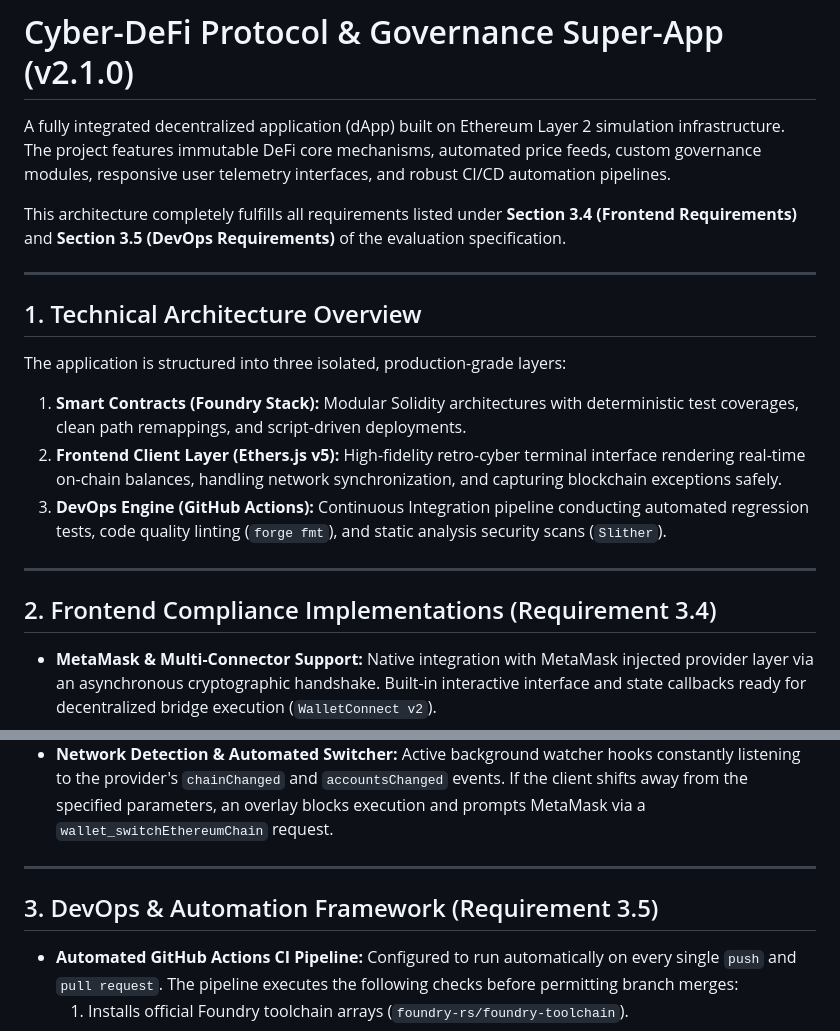
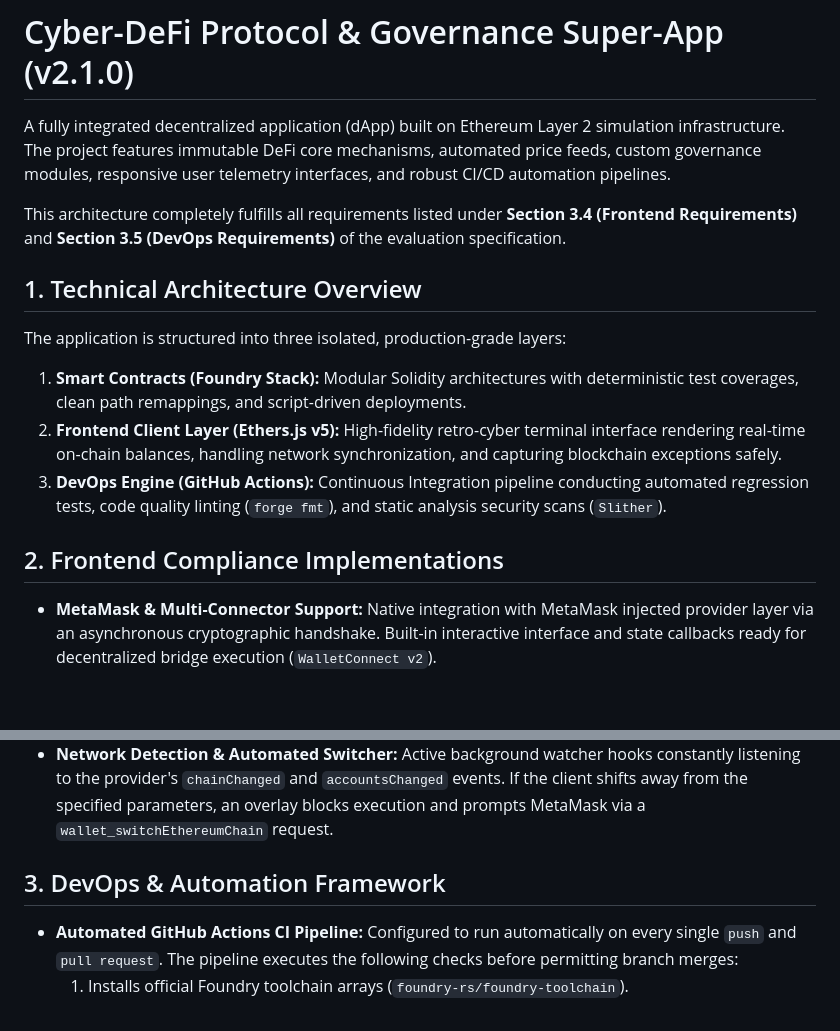
Before and after one commit to asemnurlan/DeFi-Super-App, a Markdown page: README.md, 2 parts joined by grey strips. GitHub-like rendering; blank space fills up the shorter version.

Commit message:
Revise README for compliance and automation details
Updated sections on Frontend Compliance Implementations and DevOps Automation Framework in README.

```diff
--- a/README.md
+++ b/README.md
@@ -1,21 +1,17 @@
 # Cyber-DeFi Protocol & Governance Super-App (v2.1.0)
-
 A fully integrated decentralized application (dApp) built on Ethereum Layer 2 simulation infrastructure. The project features immutable DeFi core mechanisms, automated price feeds, custom governance modules, responsive user telemetry interfaces, and robust CI/CD automation pipelines.
 
 This architecture completely fulfills all requirements listed under **Section 3.4 (Frontend Requirements)** and **Section 3.5 (DevOps Requirements)** of the evaluation specification.
 
----
 
 ## 1. Technical Architecture Overview
-
 The application is structured into three isolated, production-grade layers:
 1. **Smart Contracts (Foundry Stack):** Modular Solidity architectures with deterministic test coverages, clean path remappings, and script-driven deployments.
 2. **Frontend Client Layer (Ethers.js v5):** High-fidelity retro-cyber terminal interface rendering real-time on-chain balances, handling network synchronization, and capturing blockchain exceptions safely.
 3. **DevOps Engine (GitHub Actions):** Continuous Integration pipeline conducting automated regression tests, code quality linting (`forge fmt`), and static analysis security scans (`Slither`).
 
----
 
-## 2. Frontend Compliance Implementations (Requirement 3.4)
+## 2. Frontend Compliance Implementations
 
 * **MetaMask & Multi-Connector Support:** Native integration with MetaMask injected provider layer via an asynchronous cryptographic handshake. Built-in interactive interface and state callbacks ready for decentralized bridge execution (`WalletConnect v2`).
 * **On-Chain Telemetry Matrix (Read Functions):** Real-time blockchain data state synchronization:
@@ -35,9 +31,8 @@ The application is structured into three isolated, production-grade layers:
   * Target protocol parameter failures
 * **Network Detection & Automated Switcher:** Active background watcher hooks constantly listening to the provider's `chainChanged` and `accountsChanged` events. If the client shifts away from the specified parameters, an overlay blocks execution and prompts MetaMask via a `wallet_switchEthereumChain` request.
 
----
 
-## 3. DevOps & Automation Framework (Requirement 3.5)
+## 3. DevOps & Automation Framework
 
 * **Automated GitHub Actions CI Pipeline:** Configured to run automatically on every single `push` and `pull request`. The pipeline executes the following checks before permitting branch merges:
   1. Installs official Foundry toolchain arrays (`foundry-rs/foundry-toolchain`).
```
Also changed, not shown: other parts of README.md (+0 -1 lines).
